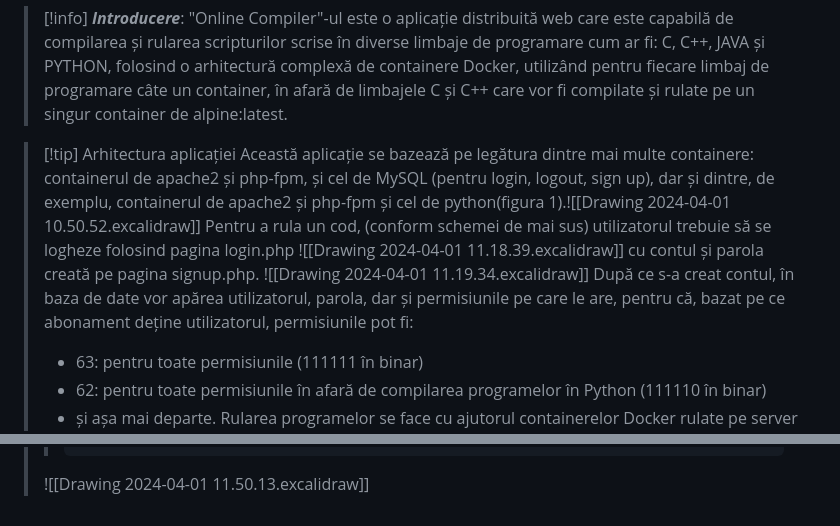
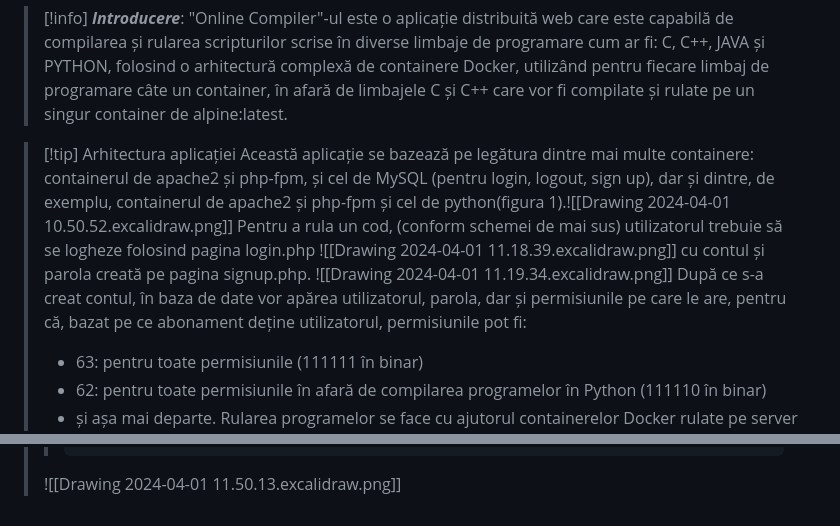
Before and after one commit to ionutz04/OnlineCompiler, a Markdown page: README.md, 2 parts joined by grey strips. GitHub-like rendering.

````diff
--- a/README.md
+++ b/README.md
@@ -6,8 +6,8 @@ Grupa și Seria: 1020E
 >"Online Compiler"-ul este o aplicație distribuită web care este capabilă de compilarea și rularea scripturilor scrise în diverse limbaje de programare cum ar fi: C, C++, JAVA și PYTHON, folosind o arhitectură complexă de containere Docker, utilizând pentru fiecare limbaj de programare câte un container, în afară de limbajele C și C++ care vor fi compilate și rulate pe un singur container de alpine:latest.
 
 >[!tip] Arhitectura aplicației
->Această aplicație se bazează pe legătura dintre mai multe containere: containerul de apache2 și php-fpm, și cel de MySQL (pentru login, logout, sign up), dar și dintre, de exemplu, containerul de apache2 și php-fpm și cel de python(figura 1).![[Drawing 2024-04-01 10.50.52.excalidraw]]
->Pentru a rula un cod, (conform schemei de mai sus) utilizatorul trebuie să se logheze folosind pagina login.php ![[Drawing 2024-04-01 11.18.39.excalidraw]] cu contul și parola creată pe pagina signup.php. ![[Drawing 2024-04-01 11.19.34.excalidraw]] După ce s-a creat contul, în baza de date vor apărea utilizatorul, parola, dar și permisiunile pe care le are, pentru că, bazat pe ce abonament deține utilizatorul, permisiunile pot fi:
+>Această aplicație se bazează pe legătura dintre mai multe containere: containerul de apache2 și php-fpm, și cel de MySQL (pentru login, logout, sign up), dar și dintre, de exemplu, containerul de apache2 și php-fpm și cel de python(figura 1).![[Drawing 2024-04-01 10.50.52.excalidraw.png]]
+>Pentru a rula un cod, (conform schemei de mai sus) utilizatorul trebuie să se logheze folosind pagina login.php ![[Drawing 2024-04-01 11.18.39.excalidraw.png]] cu contul și parola creată pe pagina signup.php. ![[Drawing 2024-04-01 11.19.34.excalidraw.png]] După ce s-a creat contul, în baza de date vor apărea utilizatorul, parola, dar și permisiunile pe care le are, pentru că, bazat pe ce abonament deține utilizatorul, permisiunile pot fi:
 >- 63: pentru toate permisiunile (111111 în binar)
 >- 62: pentru toate permisiunile în afară de compilarea programelor în Python (111110 în binar)
 >- și așa mai departe.
@@ -65,4 +65,4 @@ Grupa și Seria: 1020E
 >>docker run --rm -v /home/ionutz/apache/app/upload:/app ccontainer:latest /app/$file.out >> >/home/ionutz/apache/app/upload/.rez/$ses.out;
 >>sudo rm -f /home/ionutz/apache/app/upload/.queue/$ses;
 >>```
->![[Drawing 2024-04-01 11.50.13.excalidraw]]
+>![[Drawing 2024-04-01 11.50.13.excalidraw.png]]
````
